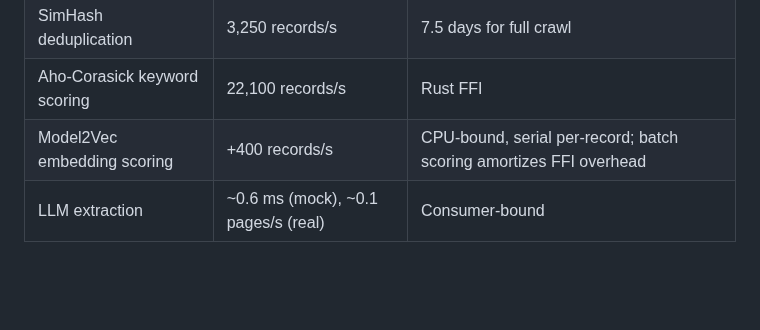
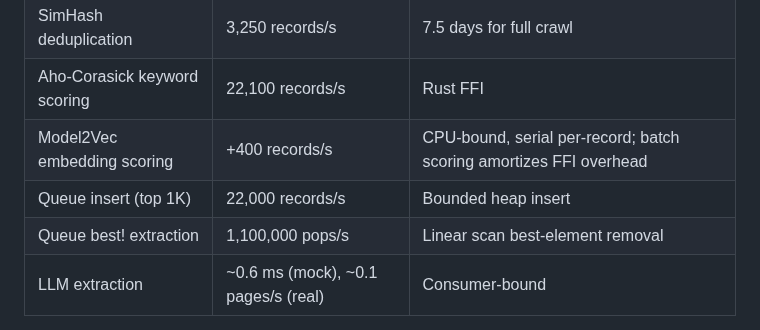
Before and after one commit to D3MZ/MonsieurPapin.jl, a Markdown page: README.md, the part around the change. Rendered like a GitHub page; blank space fills up the shorter version.

Commit message:
add queue insert and best! extraction throughput to performance table
Both benchmarks exist in test/benchmarks.jl:
- Queue insert (top 1K): >= 20,000 records/s
- Queue best! extraction: >= 1,000,000 pops/s

```diff
--- a/README.md
+++ b/README.md
@@ -26,6 +26,8 @@ Measured on Apple M1 Max (64 GB) + Julia 1.12, single-threaded, on a 21,465-page
 | SimHash deduplication | 3,250 records/s | 7.5 days for full crawl |
 | Aho-Corasick keyword scoring | 22,100 records/s | Rust FFI |
 | Model2Vec embedding scoring | +400 records/s | CPU-bound, serial per-record; batch scoring amortizes FFI overhead |
+| Queue insert (top 1K) | 22,000 records/s | Bounded heap insert |
+| Queue best! extraction | 1,100,000 pops/s | Linear scan best-element removal |
 | LLM extraction | ~0.6 ms (mock), ~0.1 pages/s (real) | Consumer-bound
 
 As a waterfall, each stage only processes the top candidates from the previous stage — the pipeline doesn't need to run every page through every stage. The practical throughput is bounded by embedding scoring (+34M pages/day) and LLM extraction, with the LLM being the bottleneck for deep extraction work.
```
